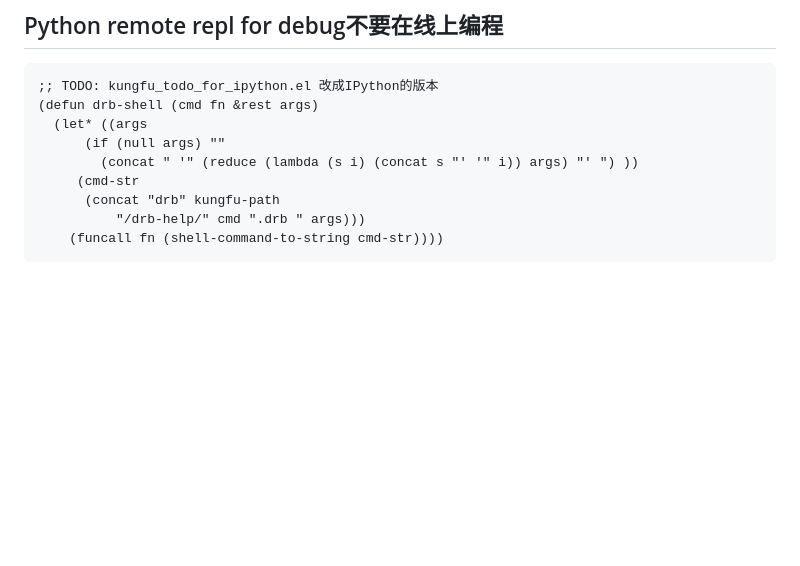
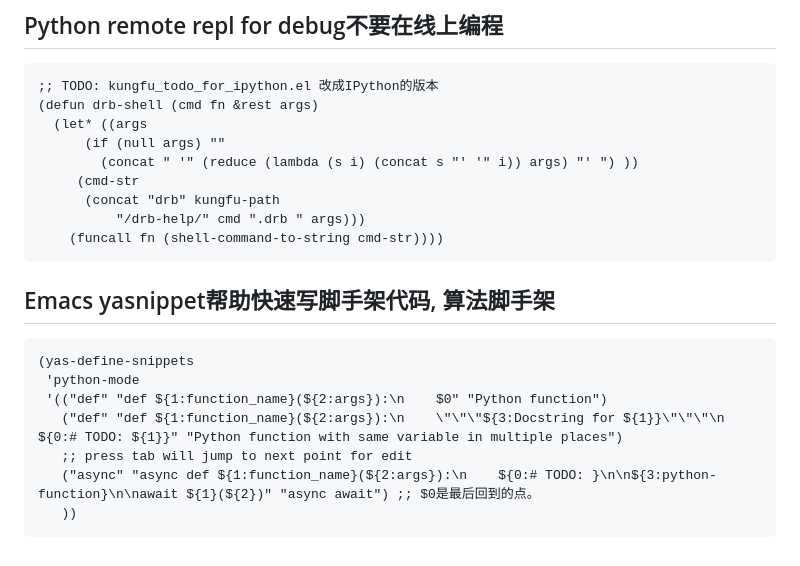
Before and after one commit to xlisp/jim-emacs-fun-py, a Markdown page: README.md, the part around the change. GitHub-like rendering; blank space fills up the shorter version.

Commit message:
Emacs yasnippet帮助快速写脚手架代码, 算法脚手架

````diff
--- a/README.md
+++ b/README.md
@@ -497,3 +497,15 @@ print(asyncio.run(test_get_response("hi")))
 		  "/drb-help/" cmd ".drb " args)))
     (funcall fn (shell-command-to-string cmd-str))))
 ```
+
+## Emacs yasnippet帮助快速写脚手架代码, 算法脚手架
+
+```elisp
+(yas-define-snippets
+ 'python-mode
+ '(("def" "def ${1:function_name}(${2:args}):\n    $0" "Python function")
+   ("def" "def ${1:function_name}(${2:args}):\n    \"\"\"${3:Docstring for ${1}}\"\"\"\n    ${0:# TODO: ${1}}" "Python function with same variable in multiple places")
+   ;; press tab will jump to next point for edit
+   ("async" "async def ${1:function_name}(${2:args}):\n    ${0:# TODO: }\n\n${3:python-function}\n\nawait ${1}(${2})" "async await") ;; $0是最后回到的点。
+   ))
+```
````
